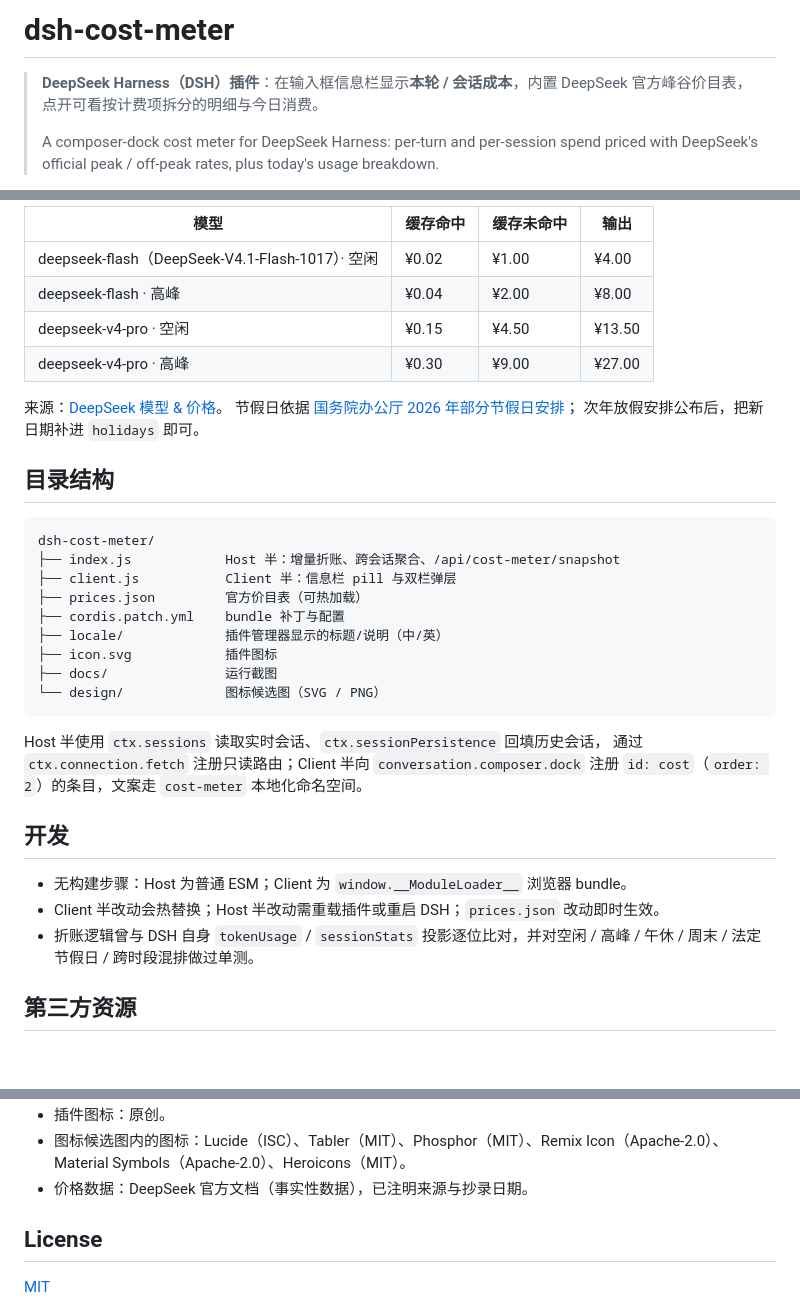
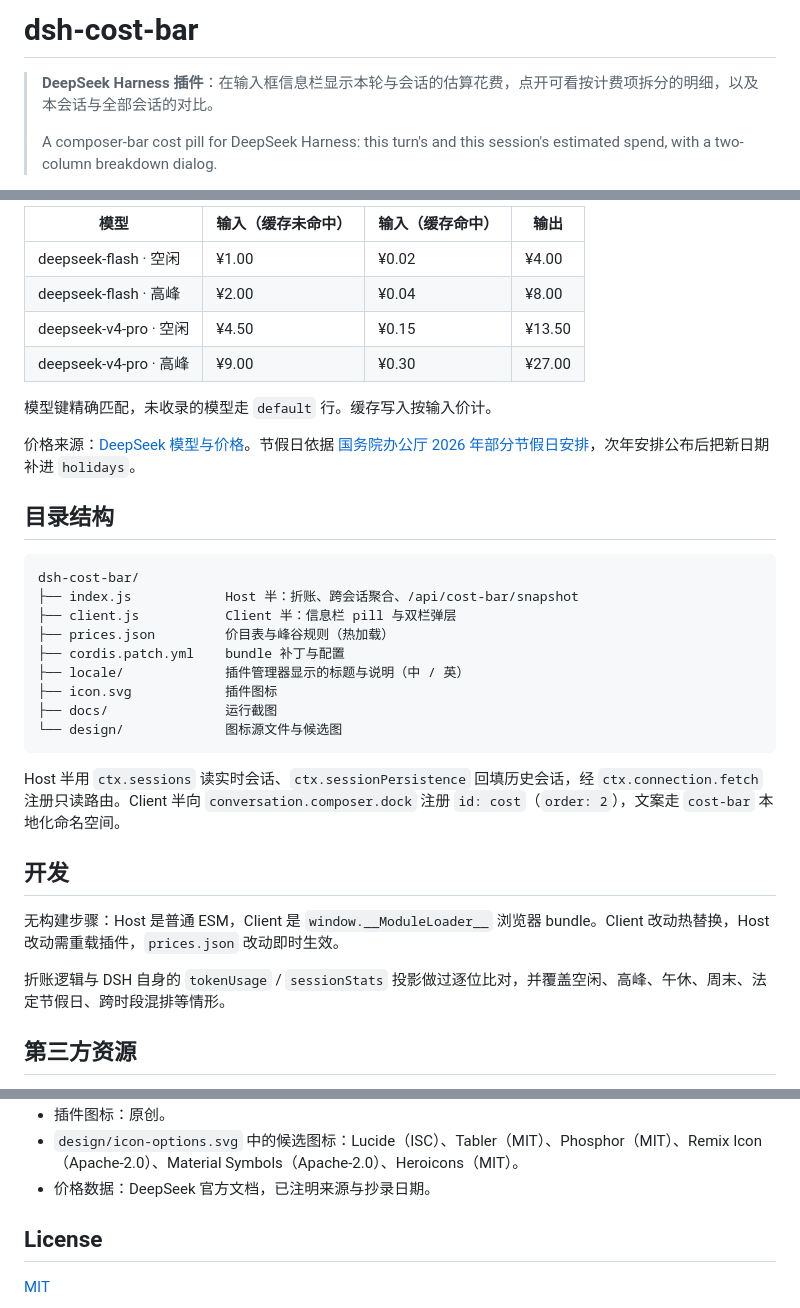
Before and after one commit to WhXcjm/dsh-cost-bar, a Markdown page: README.md, 3 parts joined by grey strips. Drawn GitHub-style; blank space fills up the shorter version.

````diff
--- a/README.md
+++ b/README.md
@@ -1,7 +1,7 @@
-# dsh-cost-meter
+# dsh-cost-bar
 
-> **DeepSeek Harness（DSH）插件**：在输入框信息栏显示**本轮 / 会话成本**，内置 DeepSeek 官方峰谷价目表，点开可看按计费项拆分的明细与今日消费。
+> **DeepSeek Harness 插件**：在输入框信息栏显示本轮与会话的估算花费，点开可看按计费项拆分的明细，以及本会话与全部会话的对比。
 >
-> A composer-dock cost meter for DeepSeek Harness: per-turn and per-session spend priced with DeepSeek's official peak / off-peak rates, plus today's usage breakdown.
+> A composer-bar cost pill for DeepSeek Harness: this turn's and this session's estimated spend, with a two-column breakdown dialog.
 
 <p align="center">
@@ -87,39 +72,36 @@ git clone https://github.com/WhXcjm/dsh-cost-meter.git
 
-| 模型 | 缓存命中 | 缓存未命中 | 输出 |
+| 模型 | 输入（缓存未命中） | 输入（缓存命中） | 输出 |
 |---|---|---|---|
-| deepseek-flash（DeepSeek-V4.1-Flash-1017）· 空闲 | ¥0.02 | ¥1.00 | ¥4.00 |
-| deepseek-flash · 高峰 | ¥0.04 | ¥2.00 | ¥8.00 |
-| deepseek-v4-pro · 空闲 | ¥0.15 | ¥4.50 | ¥13.50 |
-| deepseek-v4-pro · 高峰 | ¥0.30 | ¥9.00 | ¥27.00 |
+| deepseek-flash · 空闲 | ¥1.00 | ¥0.02 | ¥4.00 |
+| deepseek-flash · 高峰 | ¥2.00 | ¥0.04 | ¥8.00 |
+| deepseek-v4-pro · 空闲 | ¥4.50 | ¥0.15 | ¥13.50 |
+| deepseek-v4-pro · 高峰 | ¥9.00 | ¥0.30 | ¥27.00 |
 
-来源：[DeepSeek 模型 & 价格](https://api-docs.deepseek.com/zh-cn/quick_start/pricing/)。
-节假日依据 [国务院办公厅 2026 年部分节假日安排](https://www.gov.cn/zhengce/zhengceku/202511/content_7047091.htm)；
-次年放假安排公布后，把新日期补进 `holidays` 即可。
+模型键精确匹配，未收录的模型走 `default` 行。缓存写入按输入价计。
+
+价格来源：[DeepSeek 模型与价格](https://api-docs.deepseek.com/zh-cn/quick_start/pricing/)。节假日依据 [国务院办公厅 2026 年部分节假日安排](https://www.gov.cn/zhengce/zhengceku/202511/content_7047091.htm)，次年安排公布后把新日期补进 `holidays`。
 
 ## 目录结构
 
 ```
-dsh-cost-meter/
-├── index.js            Host 半：增量折账、跨会话聚合、/api/cost-meter/snapshot
+dsh-cost-bar/
+├── index.js            Host 半：折账、跨会话聚合、/api/cost-bar/snapshot
 ├── client.js           Client 半：信息栏 pill 与双栏弹层
-├── prices.json         官方价目表（可热加载）
+├── prices.json         价目表与峰谷规则（热加载）
 ├── cordis.patch.yml    bundle 补丁与配置
-├── locale/             插件管理器显示的标题/说明（中/英）
+├── locale/             插件管理器显示的标题与说明（中 / 英）
 ├── icon.svg            插件图标
 ├── docs/               运行截图
-└── design/             图标候选图（SVG / PNG）
+└── design/             图标源文件与候选图
 ```
 
-Host 半使用 `ctx.sessions` 读取实时会话、`ctx.sessionPersistence` 回填历史会话，
-通过 `ctx.connection.fetch` 注册只读路由；Client 半向 `conversation.composer.dock`
-注册 `id: cost`（`order: 2`）的条目，文案走 `cost-meter` 本地化命名空间。
+Host 半用 `ctx.sessions` 读实时会话、`ctx.sessionPersistence` 回填历史会话，经 `ctx.connection.fetch` 注册只读路由。Client 半向 `conversation.composer.dock` 注册 `id: cost`（`order: 2`），文案走 `cost-bar` 本地化命名空间。
 
 ## 开发
 
-- 无构建步骤：Host 为普通 ESM；Client 为 `window.__ModuleLoader__` 浏览器 bundle。
-- Client 半改动会热替换；Host 半改动需重载插件或重启 DSH；`prices.json` 改动即时生效。
-- 折账逻辑曾与 DSH 自身 `tokenUsage` / `sessionStats` 投影逐位比对，并对空闲 / 高峰 /
-  午休 / 周末 / 法定节假日 / 跨时段混排做过单测。
+无构建步骤：Host 是普通 ESM，Client 是 `window.__ModuleLoader__` 浏览器 bundle。Client 改动热替换，Host 改动需重载插件，`prices.json` 改动即时生效。
+
+折账逻辑与 DSH 自身的 `tokenUsage` / `sessionStats` 投影做过逐位比对，并覆盖空闲、高峰、午休、周末、法定节假日、跨时段混排等情形。
 
 ## 第三方资源
 
@@ -127,7 +109,6 @@ Host 半使用 `ctx.sessions` 读取实时会话、`ctx.sessionPersistence` 回
 - 插件图标：原创。
-- 图标候选图内的图标：Lucide（ISC）、Tabler（MIT）、Phosphor（MIT）、Remix Icon（Apache-2.0）、
-  Material Symbols（Apache-2.0）、Heroicons（MIT）。
-- 价格数据：DeepSeek 官方文档（事实性数据），已注明来源与抄录日期。
+- `design/icon-options.svg` 中的候选图标：Lucide（ISC）、Tabler（MIT）、Phosphor（MIT）、Remix Icon（Apache-2.0）、Material Symbols（Apache-2.0）、Heroicons（MIT）。
+- 价格数据：DeepSeek 官方文档，已注明来源与抄录日期。
 
 ## License
 
````
Also changed, not shown: other parts of README.md (+36 -51 lines), docs/composer-bar.png (added), docs/dialog.png (added), docs/screenshot.png (deleted), 6 other files.
